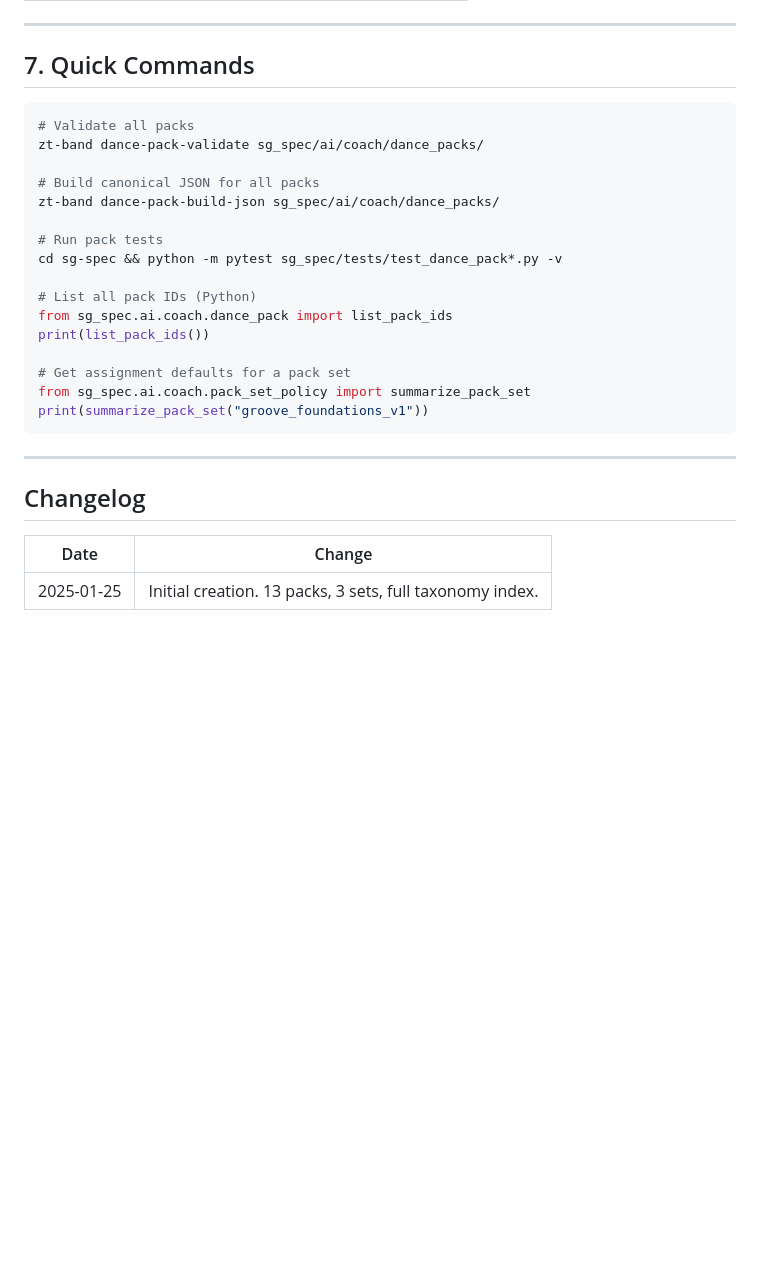
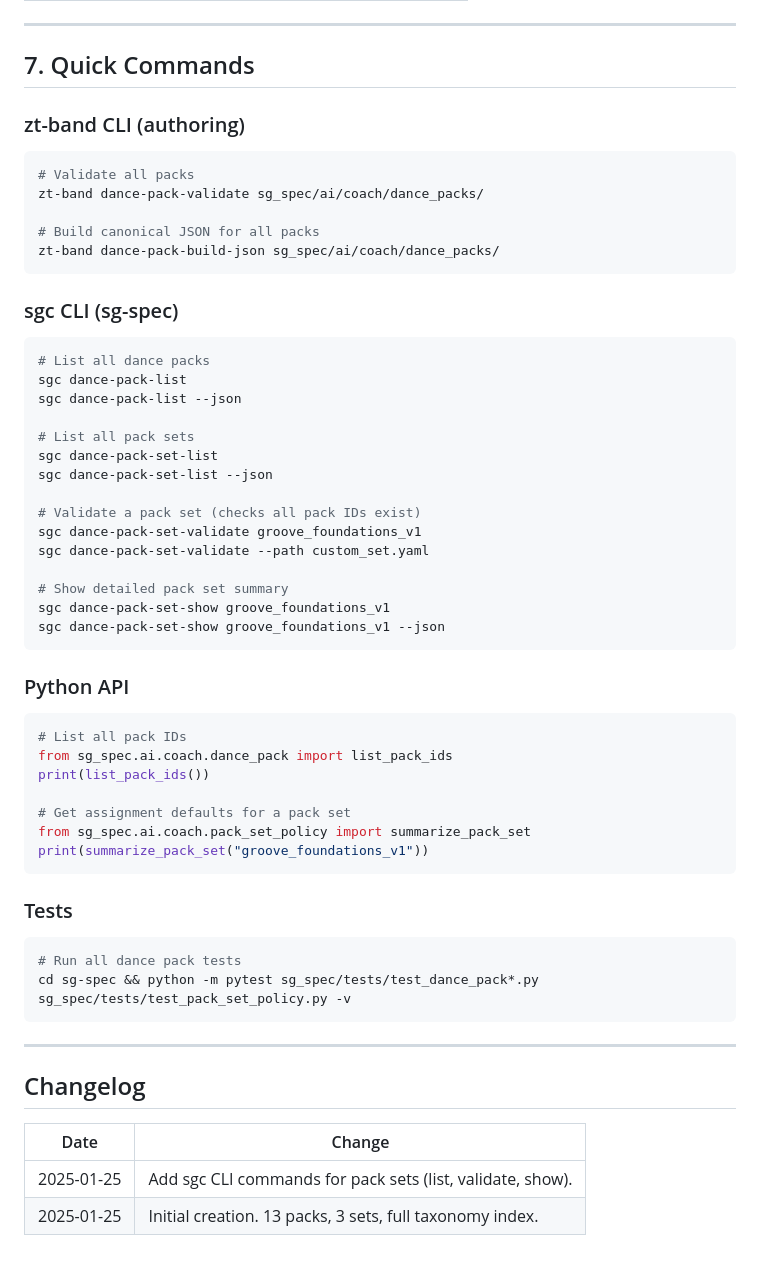
Before and after one commit to HanzoRazer/string_master_v.4.0, a Markdown page: docs/PEDAGOGY_AND_TAXONOMY_MAP.md, the part around the change. Drawn GitHub-style; blank space fills up the shorter version.

Commit message:
docs: sync PEDAGOGY_AND_TAXONOMY_MAP with sgc CLI commands

````diff
--- a/docs/PEDAGOGY_AND_TAXONOMY_MAP.md
+++ b/docs/PEDAGOGY_AND_TAXONOMY_MAP.md
@@ -320,17 +320,40 @@ The following are **frozen**:
 
 ## 7. Quick Commands
 
+### zt-band CLI (authoring)
+
 ```bash
 # Validate all packs
 zt-band dance-pack-validate sg_spec/ai/coach/dance_packs/
 
 # Build canonical JSON for all packs
 zt-band dance-pack-build-json sg_spec/ai/coach/dance_packs/
+```
 
-# Run pack tests
-cd sg-spec && python -m pytest sg_spec/tests/test_dance_pack*.py -v
+### sgc CLI (sg-spec)
 
-# List all pack IDs (Python)
+```bash
+# List all dance packs
+sgc dance-pack-list
+sgc dance-pack-list --json
+
+# List all pack sets
+sgc dance-pack-set-list
+sgc dance-pack-set-list --json
+
+# Validate a pack set (checks all pack IDs exist)
+sgc dance-pack-set-validate groove_foundations_v1
+sgc dance-pack-set-validate --path custom_set.yaml
+
+# Show detailed pack set summary
+sgc dance-pack-set-show groove_foundations_v1
+sgc dance-pack-set-show groove_foundations_v1 --json
+```
+
+### Python API
+
+```python
+# List all pack IDs
 from sg_spec.ai.coach.dance_pack import list_pack_ids
 print(list_pack_ids())
 
@@ -339,10 +362,18 @@ from sg_spec.ai.coach.pack_set_policy import summarize_pack_set
 print(summarize_pack_set("groove_foundations_v1"))
 ```
 
+### Tests
+
+```bash
+# Run all dance pack tests
+cd sg-spec && python -m pytest sg_spec/tests/test_dance_pack*.py sg_spec/tests/test_pack_set_policy.py -v
+```
+
 ---
 
 ## Changelog
 
 | Date | Change |
 |------|--------|
+| 2025-01-25 | Add sgc CLI commands for pack sets (list, validate, show). |
 | 2025-01-25 | Initial creation. 13 packs, 3 sets, full taxonomy index. |
````
